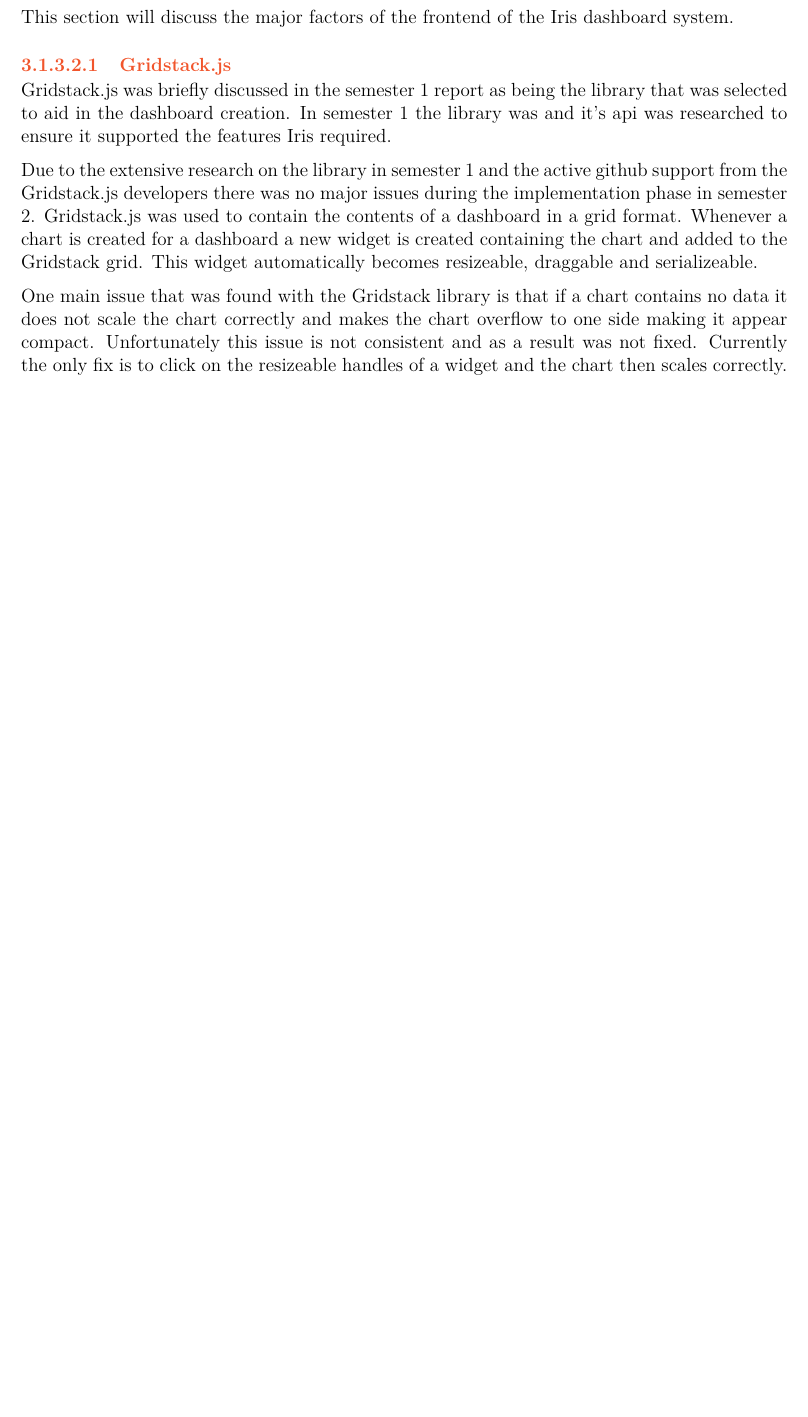
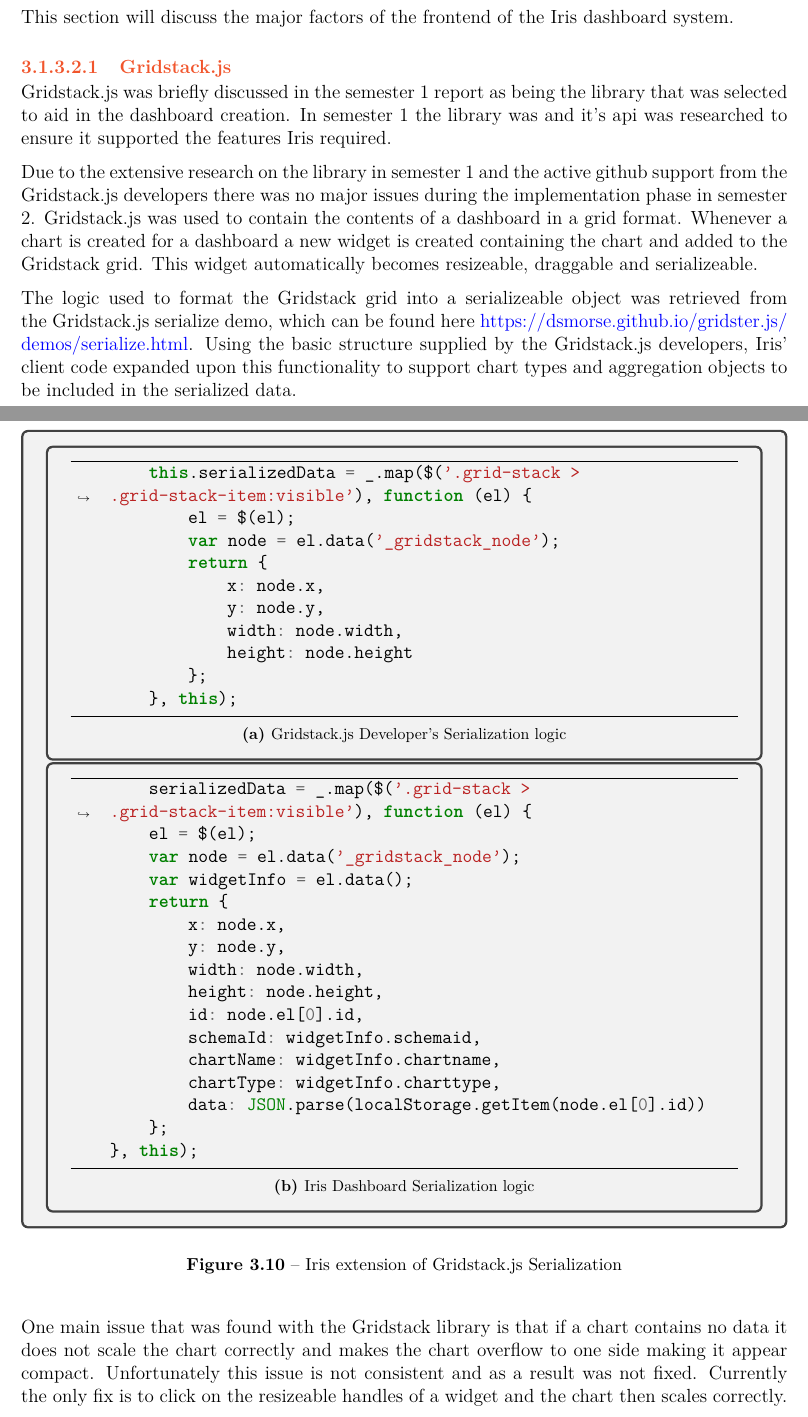
Before and after one commit to DeanGaffney/iris-report, a LaTeX thesis (fyp_document2.tex, which reads fyp_document.sty): part of page 16 of 35 before the commit and two parts of pages 16 and 17 of 36 after it, the two joined at a grey line, cut so that both start at the same text, the shorter picture padded with empty space. Compiled offline with pdfLaTeX.

Commit message:
added iris serialization code and gridstack serialization code

```diff
--- a/fyp_document.sty
+++ b/fyp_document.sty
@@ -74,7 +74,7 @@
 \setcounter{secnumdepth}{5}
 
 \usepackage[toc,page]{appendix}
-
+\usepackage{subcaption}
 % Tables and foats
 %
 
--- a/fyp_document2.tex
+++ b/fyp_document2.tex
@@ -278,6 +278,59 @@
 Due to the extensive research on the library in semester 1 and the active github support from the Gridstack.js developers there was no major issues during the implementation phase in semester 2. Gridstack.js was used to contain the contents of a dashboard in a grid format. Whenever a chart is created for a dashboard a new widget is created containing the chart and added to the Gridstack grid. This widget automatically becomes resizeable, draggable and serializeable.
 
 %Add description on how girdstack devs posted code to serialize the gird and widget positions, then explain how you expanded on that and added chart types and aggregation data to it
+The logic used to format the Gridstack grid into a serializeable object was retrieved from the Gridstack.js serialize demo, which can be found here \url{https://dsmorse.github.io/gridster.js/demos/serialize.html}. Using the basic structure supplied by the Gridstack.js developers, Iris' client code expanded upon this functionality to support chart types and aggregation objects to be included in the serialized data.
+
+\begin{figure}[H]
+\centering
+\begin{tcolorbox}
+    \begin{subfigure}{\textwidth}
+        \begin{tcolorbox}
+        \centering
+        \begin{minted}[breaklines,frame=lines]{javascript}
+        this.serializedData = _.map($('.grid-stack > .grid-stack-item:visible'), function (el) {
+            el = $(el);
+            var node = el.data('_gridstack_node');
+            return {
+                x: node.x,
+                y: node.y,
+                width: node.width,
+                height: node.height
+            };
+        }, this);
+        \end{minted}
+        \caption{Gridstack.js Developer's Serialization logic}
+    \end{tcolorbox}
+    \end{subfigure}%
+    \newline
+    \begin{subfigure}{\textwidth}
+        \begin{tcolorbox}
+        \centering
+        \begin{minted}[breaklines,frame=lines]{javascript}
+        serializedData = _.map($('.grid-stack > .grid-stack-item:visible'), function (el) {
+        el = $(el);
+        var node = el.data('_gridstack_node');
+        var widgetInfo = el.data();
+        return {
+            x: node.x,
+            y: node.y,
+            width: node.width,
+            height: node.height,
+            id: node.el[0].id,
+            schemaId: widgetInfo.schemaid,
+            chartName: widgetInfo.chartname,
+            chartType: widgetInfo.charttype,
+            data: JSON.parse(localStorage.getItem(node.el[0].id))
+        };
+    }, this);
+        \end{minted}
+        \caption{Iris Dashboard Serialization logic}
+    \end{tcolorbox}
+    \end{subfigure}
+
+\end{tcolorbox}
+\caption{Iris extension of Gridstack.js Serialization}
+\end{figure}
+
 
 One main issue that was found with the Gridstack library is that if a chart contains no data it does not scale the chart correctly and makes the chart overflow to one side making it appear compact. Unfortunately this issue is not consistent and as a result was not fixed. Currently the only fix is to click on the resizeable handles of a widget and the chart then scales correctly.
 
```
Also changed, not shown: __latexindent_temp.tex (+1 -1 lines), fyp_document2.pdf.
